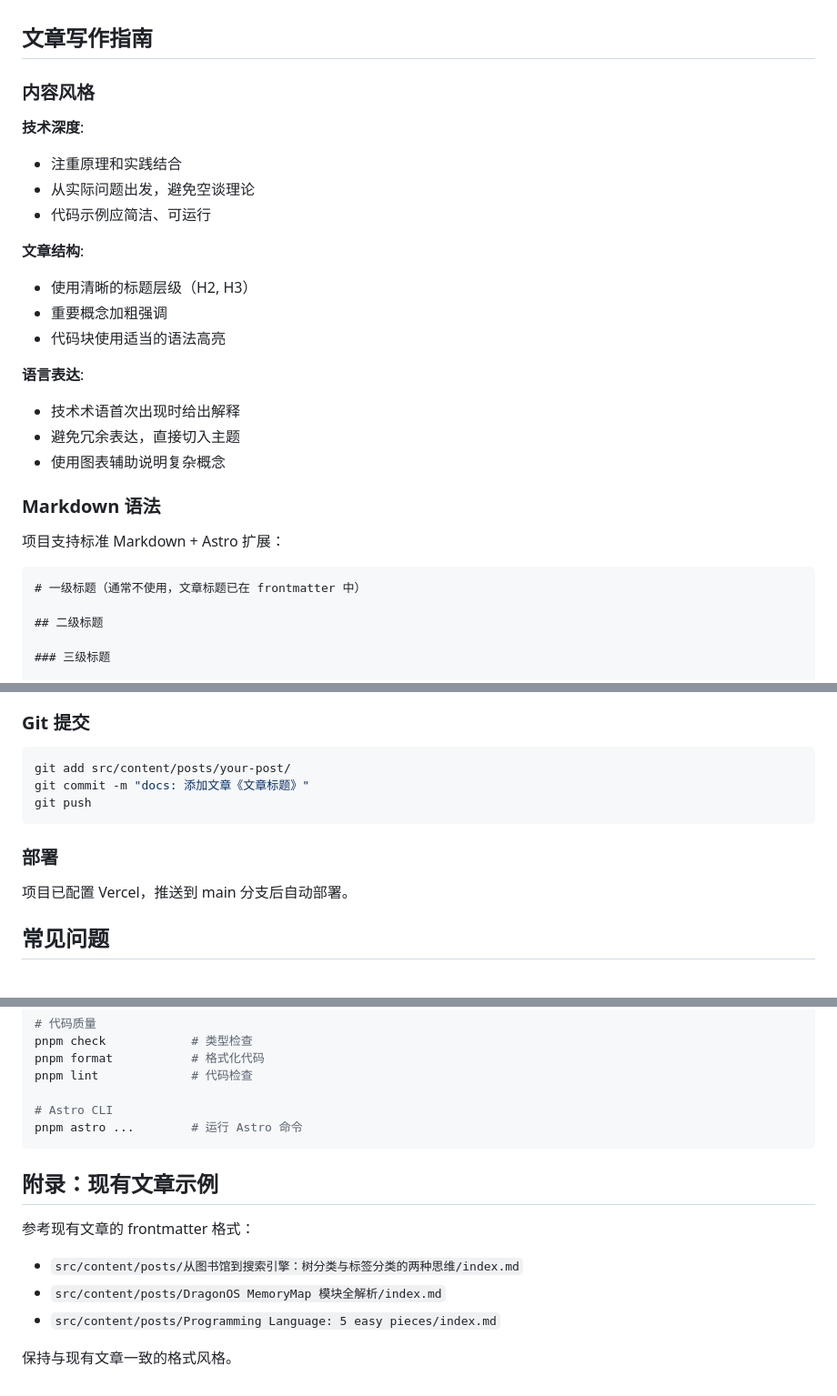
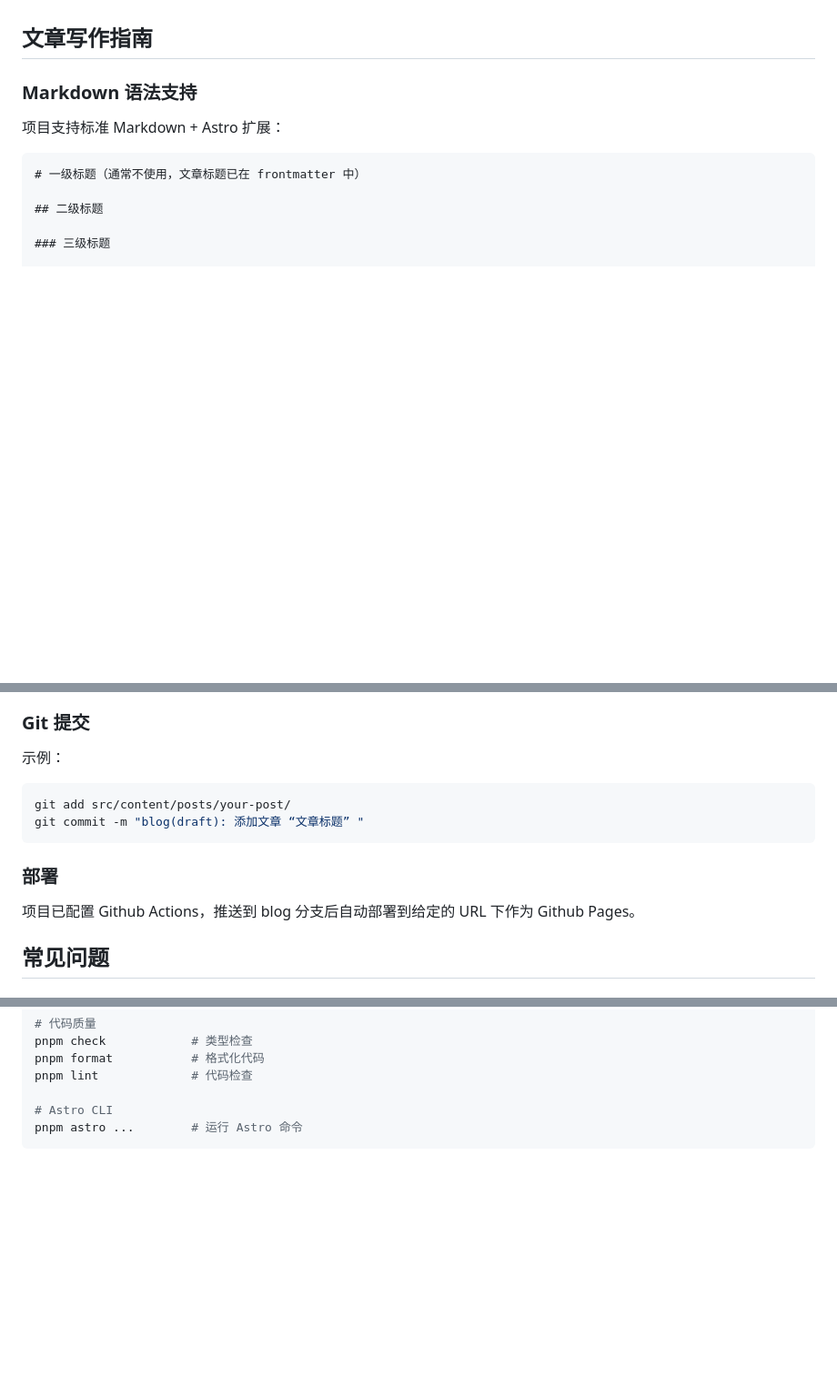
Before and after one commit to mistcoversmyeyes/Miwu_blog, a Markdown page: .agents/AGENTS.md, 3 parts joined by grey strips. Shown at 91% size. Rendered like a GitHub page; blank space fills up the shorter version.

````diff
--- a/.agents/AGENTS.md
+++ b/.agents/AGENTS.md
@@ -174,24 +236,7 @@ VS Code 的 Frontmatter 插件配置文件，定义了文章的字段类型和
 
 ## 文章写作指南
 
-### 内容风格
-
-**技术深度**:
-- 注重原理和实践结合
-- 从实际问题出发，避免空谈理论
-- 代码示例应简洁、可运行
-
-**文章结构**:
-- 使用清晰的标题层级（H2, H3）
-- 重要概念加粗强调
-- 代码块使用适当的语法高亮
-
-**语言表达**:
-- 技术术语首次出现时给出解释
-- 避免冗余表达，直接切入主题
-- 使用图表辅助说明复杂概念
-
-### Markdown 语法
+### Markdown 语法支持
 
 项目支持标准 Markdown + Astro 扩展：
 
@@ -257,15 +302,15 @@ $$
 
 ### Git 提交
 
+示例：
 ```bash
 git add src/content/posts/your-post/
-git commit -m "docs: 添加文章《文章标题》"
-git push
+git commit -m "blog(draft): 添加文章 “文章标题” "
 ```
 
 ### 部署
 
-项目已配置 Vercel，推送到 main 分支后自动部署。
+项目已配置 Github Actions，推送到 blog 分支后自动部署到给定的 URL 下作为 Github Pages。
 
 ## 常见问题
 
@@ -317,12 +362,3 @@ pnpm lint             # 代码检查
 # Astro CLI
 pnpm astro ...        # 运行 Astro 命令
 ```
-
-## 附录：现有文章示例
-
-参考现有文章的 frontmatter 格式：
-- `src/content/posts/从图书馆到搜索引擎：树分类与标签分类的两种思维/index.md`
-- `src/content/posts/DragonOS MemoryMap 模块全解析/index.md`
-- `src/content/posts/Programming Language: 5 easy pieces/index.md`
-
-保持与现有文章一致的格式风格。
````
Also changed, not shown: other parts of .agents/AGENTS.md (+63 -1 lines), 1 other file.
